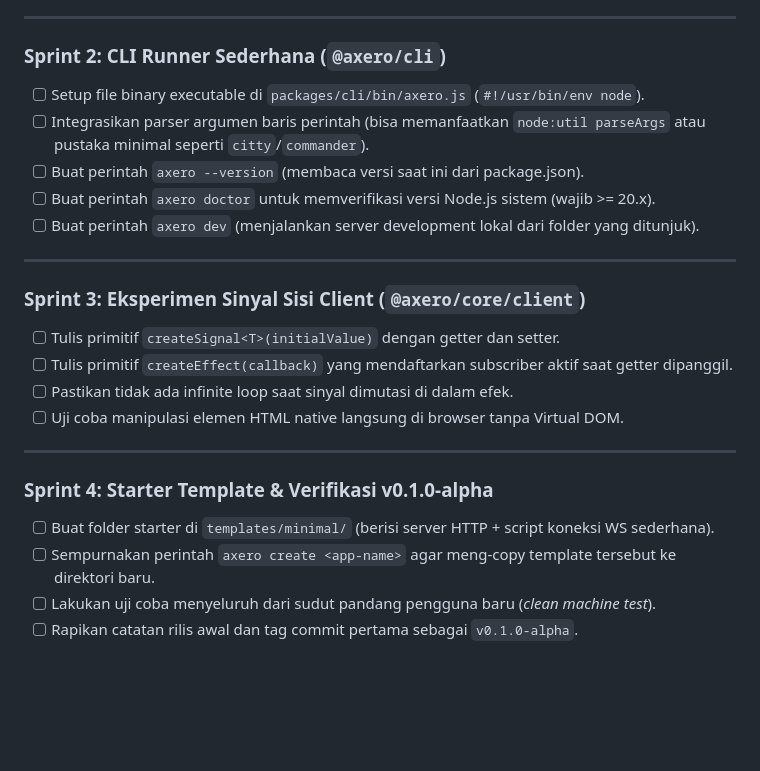
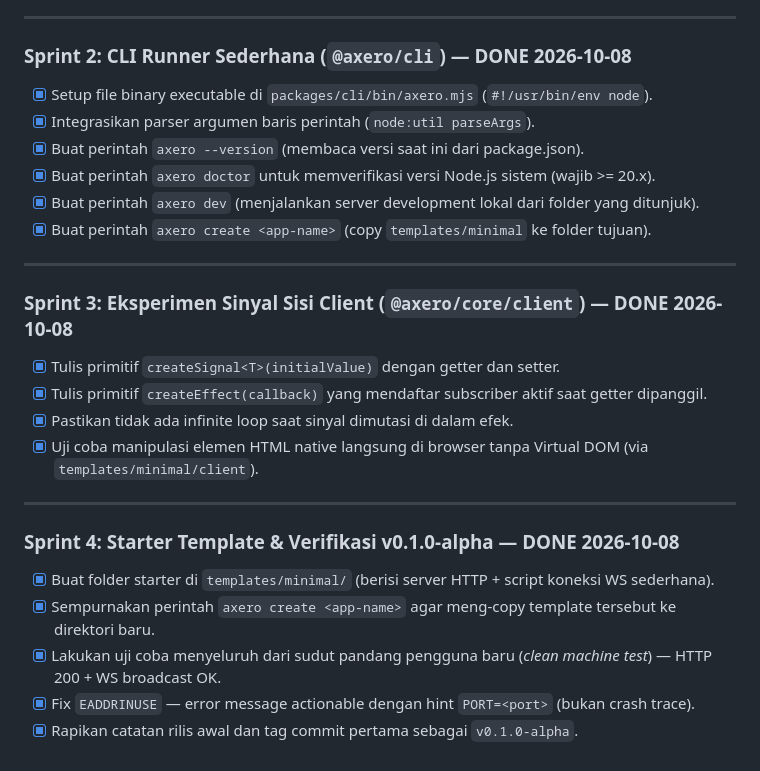
Before and after one commit to Akmalradityaw/Axero, a Markdown page: docs/todo.md, the part around the change. GitHub-like rendering; blank space fills up the shorter version.

Commit message:
docs: mark sprint 2-4 done + EADDRINUSE fix note

```diff
--- a/docs/todo.md
+++ b/docs/todo.md
@@ -41,28 +41,30 @@
 
 ---
 
-### Sprint 2: CLI Runner Sederhana (`@axero/cli`)
+### Sprint 2: CLI Runner Sederhana (`@axero/cli`) — DONE 2026-10-08
 
-- [ ] Setup file binary executable di `packages/cli/bin/axero.js` (`#!/usr/bin/env node`).
-- [ ] Integrasikan parser argumen baris perintah (bisa memanfaatkan `node:util parseArgs` atau pustaka minimal seperti `citty`/`commander`).
-- [ ] Buat perintah `axero --version` (membaca versi saat ini dari package.json).
-- [ ] Buat perintah `axero doctor` untuk memverifikasi versi Node.js sistem (wajib >= 20.x).
-- [ ] Buat perintah `axero dev` (menjalankan server development lokal dari folder yang ditunjuk).
+- [x] Setup file binary executable di `packages/cli/bin/axero.mjs` (`#!/usr/bin/env node`).
+- [x] Integrasikan parser argumen baris perintah (`node:util parseArgs`).
+- [x] Buat perintah `axero --version` (membaca versi saat ini dari package.json).
+- [x] Buat perintah `axero doctor` untuk memverifikasi versi Node.js sistem (wajib >= 20.x).
+- [x] Buat perintah `axero dev` (menjalankan server development lokal dari folder yang ditunjuk).
+- [x] Buat perintah `axero create <app-name>` (copy `templates/minimal` ke folder tujuan).
 
 ---
 
-### Sprint 3: Eksperimen Sinyal Sisi Client (`@axero/core/client`)
+### Sprint 3: Eksperimen Sinyal Sisi Client (`@axero/core/client`) — DONE 2026-10-08
 
-- [ ] Tulis primitif `createSignal<T>(initialValue)` dengan getter dan setter.
-- [ ] Tulis primitif `createEffect(callback)` yang mendaftarkan subscriber aktif saat getter dipanggil.
-- [ ] Pastikan tidak ada infinite loop saat sinyal dimutasi di dalam efek.
-- [ ] Uji coba manipulasi elemen HTML native langsung di browser tanpa Virtual DOM.
+- [x] Tulis primitif `createSignal<T>(initialValue)` dengan getter dan setter.
+- [x] Tulis primitif `createEffect(callback)` yang mendaftar subscriber aktif saat getter dipanggil.
+- [x] Pastikan tidak ada infinite loop saat sinyal dimutasi di dalam efek.
+- [x] Uji coba manipulasi elemen HTML native langsung di browser tanpa Virtual DOM (via `templates/minimal/client`).
 
 ---
 
-### Sprint 4: Starter Template & Verifikasi v0.1.0-alpha
+### Sprint 4: Starter Template & Verifikasi v0.1.0-alpha — DONE 2026-10-08
 
-- [ ] Buat folder starter di `templates/minimal/` (berisi server HTTP + script koneksi WS sederhana).
-- [ ] Sempurnakan perintah `axero create <app-name>` agar meng-copy template tersebut ke direktori baru.
-- [ ] Lakukan uji coba menyeluruh dari sudut pandang pengguna baru (*clean machine test*).
-- [ ] Rapikan catatan rilis awal dan tag commit pertama sebagai `v0.1.0-alpha`.
+- [x] Buat folder starter di `templates/minimal/` (berisi server HTTP + script koneksi WS sederhana).
+- [x] Sempurnakan perintah `axero create <app-name>` agar meng-copy template tersebut ke direktori baru.
+- [x] Lakukan uji coba menyeluruh dari sudut pandang pengguna baru (*clean machine test*) — HTTP 200 + WS broadcast OK.
+- [x] Fix `EADDRINUSE` — error message actionable dengan hint `PORT=<port>` (bukan crash trace).
+- [x] Rapikan catatan rilis awal dan tag commit pertama sebagai `v0.1.0-alpha`.
```
